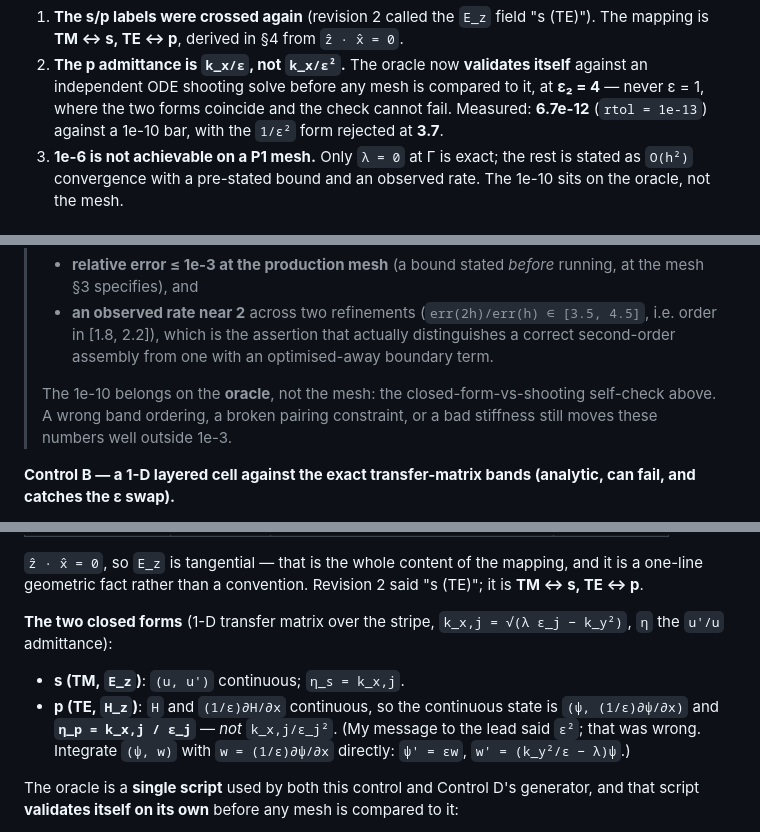
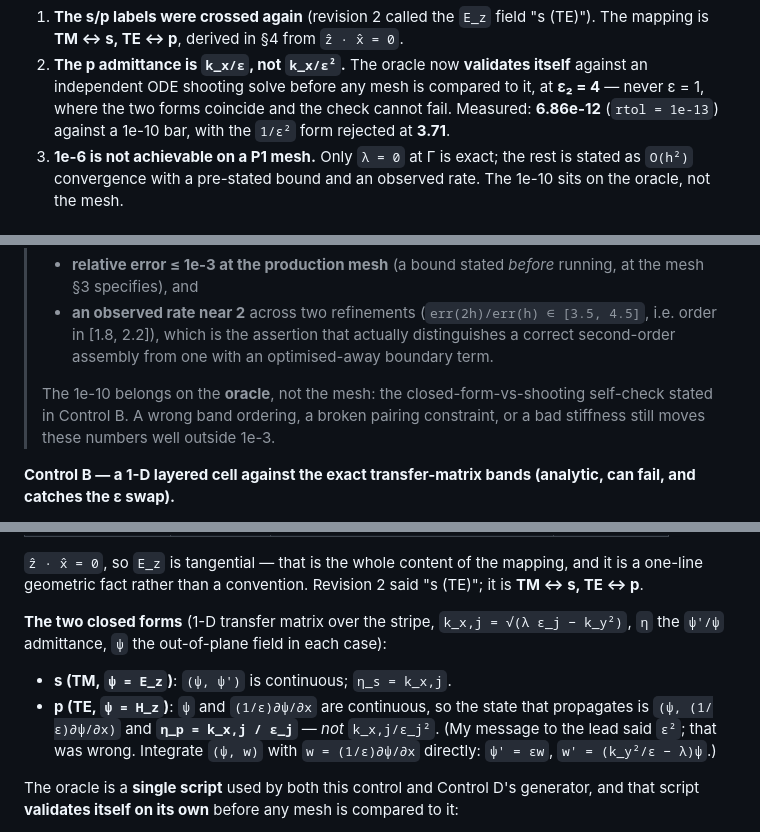
Before and after one commit to oluseye-akomolede/optical_experiments, a Markdown page: docs/photonic-crystal-plan.md, 3 parts joined by grey strips. GitHub-like rendering.

Commit message:
Plan: fix the cross-references and pin the measured oracle figure
The rev3 edits left three direction-words pointing the wrong way -- Control A's
note said "below" for Control B, and Control B's said "below" for Control A,
while A comes first. A reader following them lands on the wrong block. All three
now name the control instead of a direction. Also the revision-3 header quoted
6.7e-12/3.7 while the script prints 6.857e-12/3.707, so the header now matches
what benchmarks/layered_oracle_check.py actually prints.

Co-Authored-By: Claude Code <noreply@anthropic.com>

```diff
--- a/docs/photonic-crystal-plan.md
+++ b/docs/photonic-crystal-plan.md
@@ -18,8 +18,8 @@ and all measured rather than argued here:
 2. **The p admittance is `k_x/ε`, not `k_x/ε²`.** The oracle now **validates
    itself** against an independent ODE shooting solve before any mesh is
    compared to it, at **ε₂ = 4** — never ε = 1, where the two forms coincide and
-   the check cannot fail. Measured: **6.7e-12** (`rtol = 1e-13`) against a
-   1e-10 bar, with the `1/ε²` form rejected at **3.7**.
+   the check cannot fail. Measured: **6.86e-12** (`rtol = 1e-13`) against a
+   1e-10 bar, with the `1/ε²` form rejected at **3.71**.
 3. **1e-6 is not achievable on a P1 mesh.** Only `λ = 0` at Γ is exact; the rest
    is stated as `O(h²)` convergence with a pre-stated bound and an observed rate.
    The 1e-10 sits on the oracle, not the mesh.
@@ -160,8 +160,8 @@ plus the four-fold degeneracy at Γ at 1.0.
 >   boundary term.
 >
 > The 1e-10 belongs on the **oracle**, not the mesh: the closed-form-vs-shooting
-> self-check above. A wrong band ordering, a broken pairing constraint, or a bad
-> stiffness still moves these numbers well outside 1e-3.
+> self-check stated in Control B. A wrong band ordering, a broken pairing
+> constraint, or a bad stiffness still moves these numbers well outside 1e-3.
 
 **Control B — a 1-D layered cell against the exact transfer-matrix bands
 (analytic, can fail, and catches the ε swap).**
@@ -187,13 +187,13 @@ and it is a one-line geometric fact rather than a convention. Revision 2 said
 "s (TE)"; it is **TM ↔ s, TE ↔ p**.
 
 **The two closed forms** (1-D transfer matrix over the stripe, `k_x,j = √(λ ε_j − k_y²)`,
-`η` the `u'/u` admittance):
+`η` the `ψ'/ψ` admittance, `ψ` the out-of-plane field in each case):
 
-- **s (TM, `E_z`)**: `(u, u')` continuous; `η_s = k_x,j`.
-- **p (TE, `H_z`)**: `H` and `(1/ε)∂H/∂x` continuous, so the continuous state is
-  `(ψ, (1/ε)∂ψ/∂x)` and **`η_p = k_x,j / ε_j`** — *not* `k_x,j/ε_j²`. (My message
-  to the lead said `ε²`; that was wrong. Integrate `(ψ, w)` with `w = (1/ε)∂ψ/∂x`
-  directly: `ψ' = εw`, `w' = (k_y²/ε − λ)ψ`.)
+- **s (TM, `ψ = E_z`)**: `(ψ, ψ')` is continuous; `η_s = k_x,j`.
+- **p (TE, `ψ = H_z`)**: `ψ` and `(1/ε)∂ψ/∂x` are continuous, so the state that
+  propagates is `(ψ, (1/ε)∂ψ/∂x)` and **`η_p = k_x,j / ε_j`** — *not*
+  `k_x,j/ε_j²`. (My message to the lead said `ε²`; that was wrong. Integrate
+  `(ψ, w)` with `w = (1/ε)∂ψ/∂x` directly: `ψ' = εw`, `w' = (k_y²/ε − λ)ψ`.)
 
 The oracle is a **single script** used by both this control and Control D's
 generator, and that script **validates itself on its own** before any mesh is
```
Also changed, not shown: other parts of docs/photonic-crystal-plan.md (+2 -2 lines).
